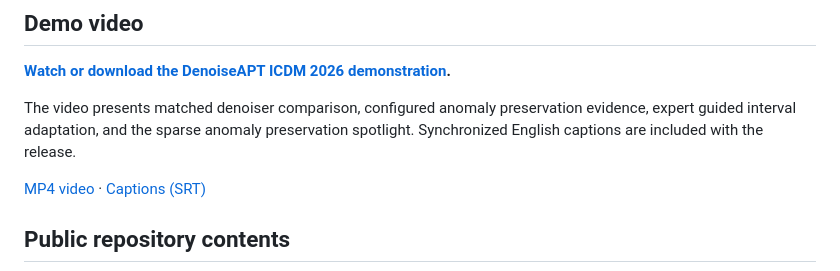
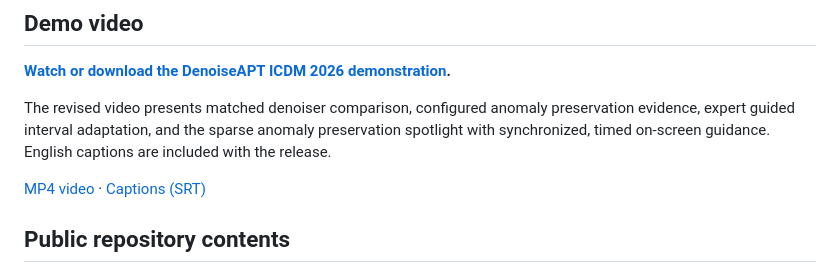
Before and after one commit to alireza-mq/DenoiseAPT, a Markdown page: README.md, the part around the change. Rendered like a GitHub page.

Commit message:
Document synchronized demo video

```diff
--- a/README.md
+++ b/README.md
@@ -13,10 +13,10 @@ benchmark. Repository: <https://github.com/alireza-mq/DenoiseAPT>.
 
 **[Watch or download the DenoiseAPT ICDM 2026 demonstration](https://github.com/alireza-mq/DenoiseAPT/releases/tag/icdm-2026-demo-video-v1).**
 
-The video presents matched denoiser comparison, configured anomaly
+The revised video presents matched denoiser comparison, configured anomaly
 preservation evidence, expert guided interval adaptation, and the sparse
-anomaly preservation spotlight. Synchronized English captions are included
-with the release.
+anomaly preservation spotlight with synchronized, timed on-screen guidance.
+English captions are included with the release.
 
 [MP4 video](https://github.com/alireza-mq/DenoiseAPT/releases/download/icdm-2026-demo-video-v1/DenoiseAPT_ICDM_2026_Demo_Video.mp4) ·
 [Captions (SRT)](https://github.com/alireza-mq/DenoiseAPT/releases/download/icdm-2026-demo-video-v1/DenoiseAPT_ICDM_2026_Demo_Captions.srt)
```
